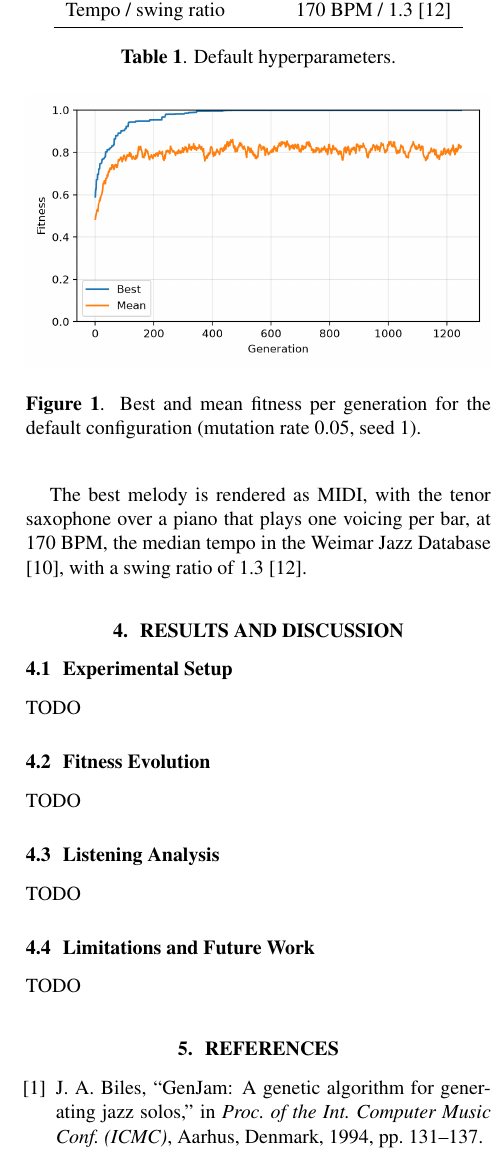
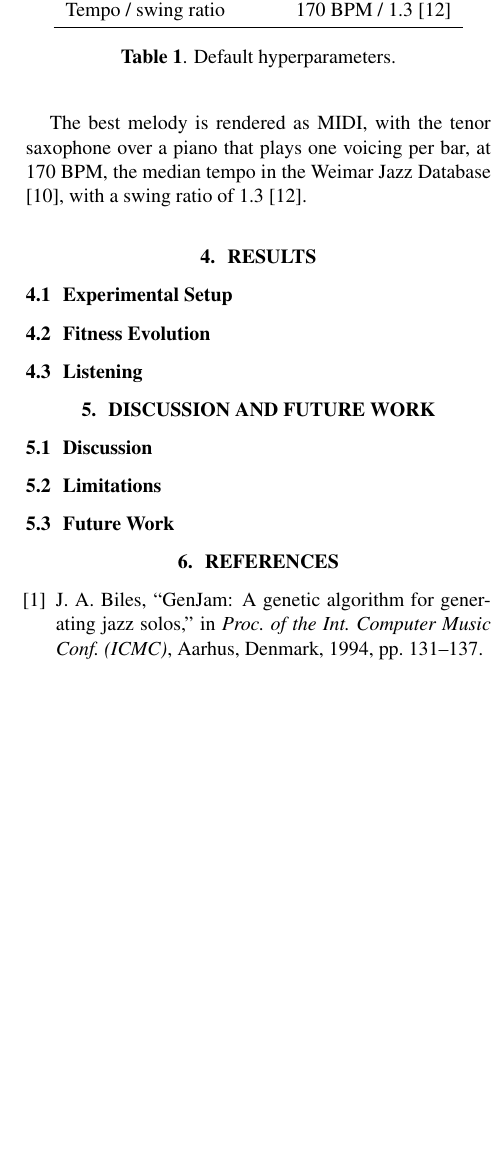
Before and after one commit to Chbmleao/jazz-sax-ga, a LaTeX paper (paper/main.tex, which reads paper/sections/discussion.tex, paper/sections/results-discussion.tex): part of one column of page 3 of 4 before the commit and part of one column of page 3 of 3 after it, cut so that both start at the same text, the shorter picture padded with empty space. Compiled offline with pdfLaTeX.

Commit message:
feat: update the paper to have the sections results and also discussion and future work

```diff
--- /dev/null
+++ b/paper/sections/discussion.tex
@@ -0,0 +1,7 @@
+\section{Discussion and Future Work}\label{sec:discussion}
+
+\subsection{Discussion}
+
+\subsection{Limitations}
+
+\subsection{Future Work}
--- a/paper/sections/results-discussion.tex
+++ /dev/null
@@ -1,37 +0,0 @@
-\section{Results and Discussion}\label{sec:results}
-% Required: how the experiments were run, what varied between the generated songs, the
-% fitness graph, links to the audio, and a qualitative discussion.
-% About 1 column plus the figures.
-
-\subsection{Experimental Setup}
-% Setup: mutation rate 0.01, 0.05 and 0.2, seeds 1, 2 and 3, all other parameters at the
-% default (Table~\ref{tab:params}). Reproduce with ./experiments.sh and python compare.py.
-% Audio: runs/experiments/<run>/audio/gen_1249.wav in the repository.
-TODO
-
-\subsection{Fitness Evolution}
-% Points to discuss (check them against Figures~\ref{fig:fitness} and \ref{fig:comparison}
-% and Table~\ref{tab:results}):
-% - 0.01 ends at 0.999 on all 3 seeds.
-% - 0.05 ends between 0.91 and 0.99 (average 0.95).
-% - 0.2 stalls around 0.64 to 0.70.
-% - The mean fitness stays far below the best (about 0.58 at 0.05).
-TODO
-
-\subsection{Listening Analysis}
-% Qualitative discussion (required): what sounds different between the songs of each
-% mutation rate and seed. Does a fitness near 1.0 sound good, or repetitive?
-TODO
-
-\subsection{Limitations and Future Work}
-% Limitations to consider: fixed progression and key, only eighth notes, equal weights chosen
-% by hand, fitness measures rule compliance and not musical quality, no listening test.
-% Extensions: other progressions, rhythmic variety, tuning the weights, a listening study,
-% interactive fitness as in GenJam \cite{biles1994}.
-TODO
-
-\begin{figure}
-  \centering
-  \includegraphics[width=\linewidth]{figures/fitness.png}
-  \caption{Best and mean fitness per generation for the default configuration
-    (mutation rate 0.05, seed 1).}
@@ -44 +0,0 @@ TODO
-  \caption{Best fitness per generation for each mutation rate, averaged over 3 seeds.}
@@ -59,5 +0,0 @@ TODO
-  \caption{Best fitness at the last generation (1249) per mutation rate and seed, and
-    population mean fitness
-    averaged over the 3 seeds.}
-  \label{tab:results}
-\end{table}
```
Also changed, not shown: paper/main.tex (+2 -1 lines), paper/sections/introduction.tex (+1 -1 lines), paper/sections/results.tex (added, +9 -0 lines), paper/sections/results-discussion.tex (20 more changed lines).
